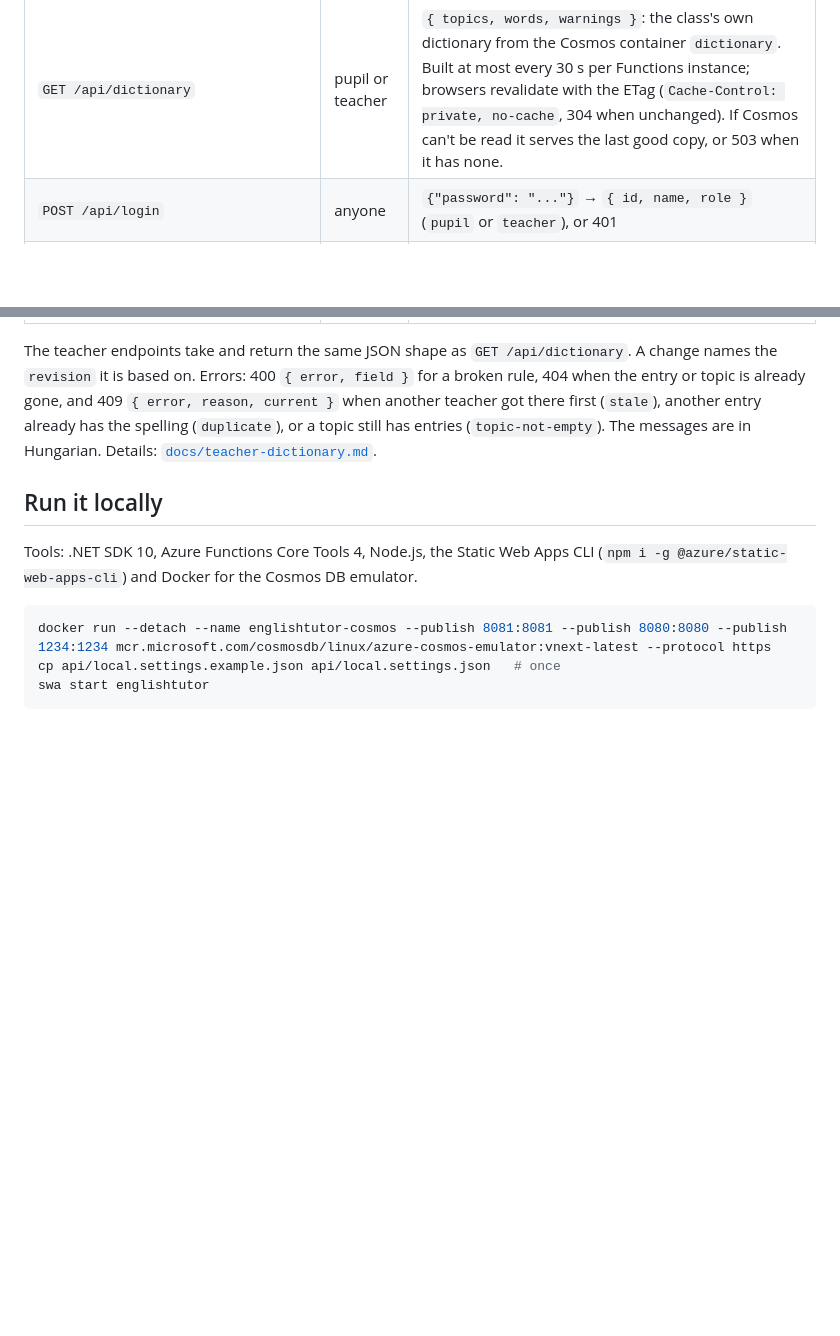
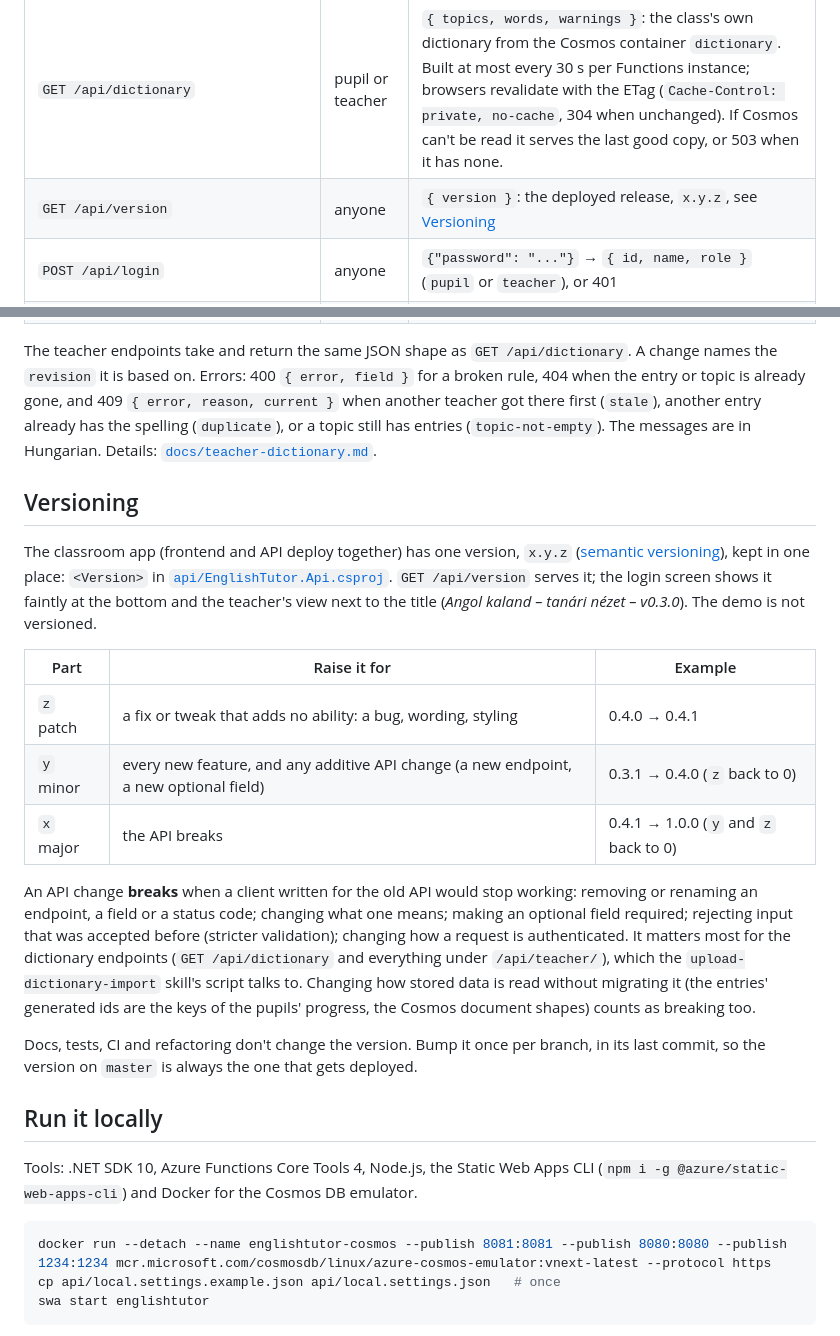
Before and after one commit to luviktor/english-tutor, a Markdown page: classroom/README.md, 2 parts joined by grey strips. Rendered like a GitHub page; blank space fills up the shorter version.

Commit message:
Document the versioning rules
The classroom README gets the endpoint and a Versioning section (what
raises x, y and z, what counts as a breaking API change); CLAUDE.md gets
the rule in short so it is followed on every branch.

Co-Authored-By: Claude Sonnet 5.5 <noreply@anthropic.com>

```diff
--- a/classroom/README.md
+++ b/classroom/README.md
@@ -72,6 +72,7 @@ All endpoints except login need the password in the `X-EnglishTutor-Password` he
 | Endpoint | Who | Purpose |
 |---|---|---|
 | `GET /api/dictionary` | pupil or teacher | `{ topics, words, warnings }`: the class's own dictionary from the Cosmos container `dictionary`. Built at most every 30 s per Functions instance; browsers revalidate with the ETag (`Cache-Control: private, no-cache`, 304 when unchanged). If Cosmos can't be read it serves the last good copy, or 503 when it has none. |
+| `GET /api/version` | anyone | `{ version }`: the deployed release, `x.y.z`, see [Versioning](#versioning) |
 | `POST /api/login` | anyone | `{"password": "..."}` → `{ id, name, role }` (`pupil` or `teacher`), or 401 |
 | `GET /api/progress` | pupil | `{ revision, updatedAt, data }`, or 204 when there is nothing yet |
 | `PUT /api/progress` | pupil | `{ revision, data }` → `{ revision, updatedAt }`; 409 with the newer copy when `revision` is stale |
@@ -84,6 +85,29 @@ it is based on. Errors: 400 `{ error, field }` for a broken rule, 404 when the e
 409 `{ error, reason, current }` when another teacher got there first (`stale`), another entry already has the
 spelling (`duplicate`), or a topic still has entries (`topic-not-empty`). The messages are in Hungarian. Details:
 [`docs/teacher-dictionary.md`](../docs/teacher-dictionary.md#teacher-api).
+
+## Versioning
+
+The classroom app (frontend and API deploy together) has one version, `x.y.z` ([semantic versioning](https://semver.org)),
+kept in one place: `<Version>` in [`api/EnglishTutor.Api.csproj`](api/EnglishTutor.Api.csproj). `GET /api/version`
+serves it; the login screen shows it faintly at the bottom and the teacher's view next to the title
+(*Angol kaland – tanári nézet – v0.3.0*). The demo is not versioned.
+
+| Part | Raise it for | Example |
+|---|---|---|
+| `z` patch | a fix or tweak that adds no ability: a bug, wording, styling | 0.4.0 → 0.4.1 |
+| `y` minor | every new feature, and any additive API change (a new endpoint, a new optional field) | 0.3.1 → 0.4.0 (`z` back to 0) |
+| `x` major | the API breaks | 0.4.1 → 1.0.0 (`y` and `z` back to 0) |
+
+An API change **breaks** when a client written for the old API would stop working: removing or renaming an endpoint,
+a field or a status code; changing what one means; making an optional field required; rejecting input that was
+accepted before (stricter validation); changing how a request is authenticated. It matters most for the dictionary
+endpoints (`GET /api/dictionary` and everything under `/api/teacher/`), which the `upload-dictionary-import` skill's
+script talks to. Changing how stored data is read without migrating it (the entries' generated ids are the keys of the
+pupils' progress, the Cosmos document shapes) counts as breaking too.
+
+Docs, tests, CI and refactoring don't change the version. Bump it once per branch, in its last commit, so the version
+on `master` is always the one that gets deployed.
 
 ## Run it locally
 
```
Also changed, not shown: CLAUDE.md (+9 -2 lines).
